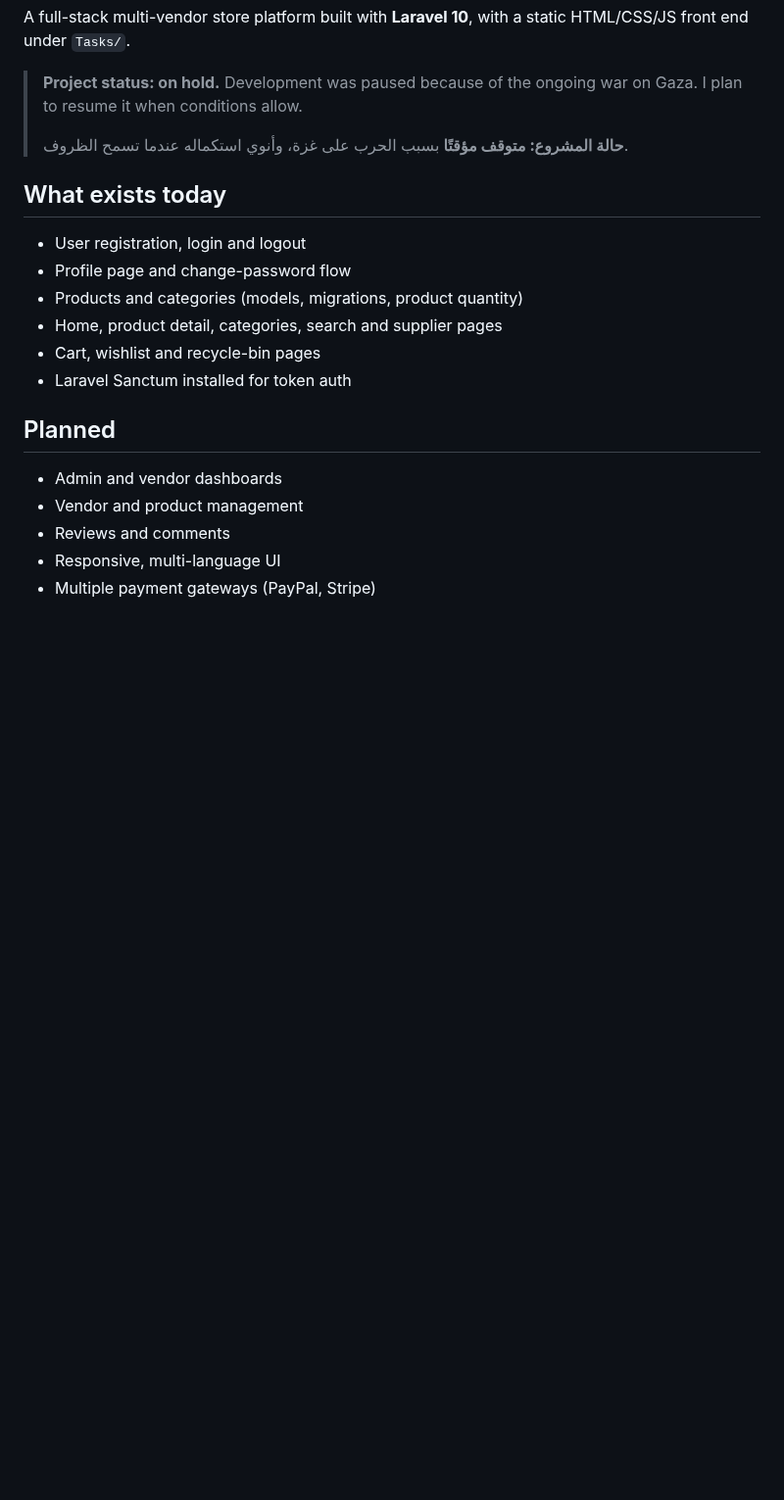
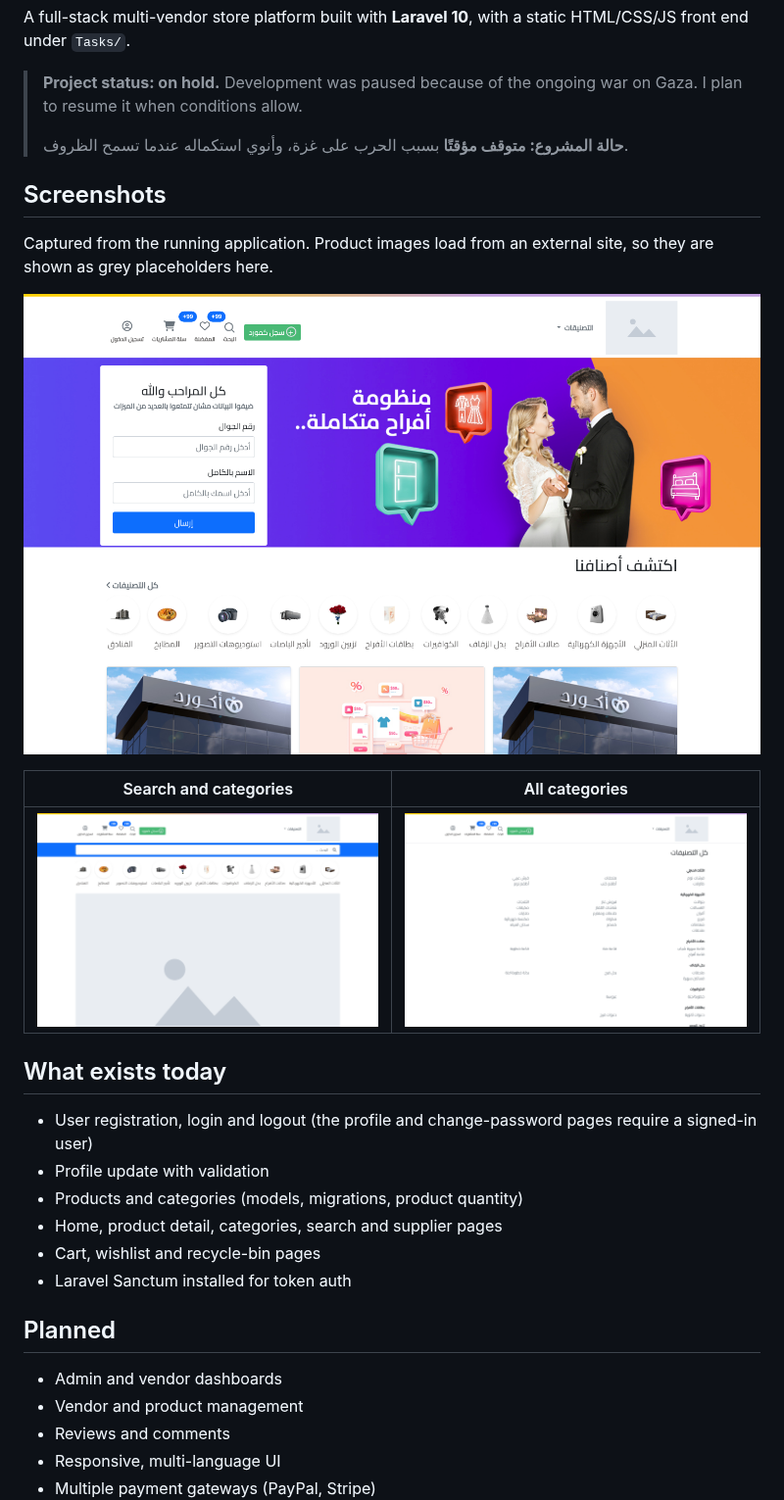
Before and after one commit to MohammedAbd20/sahab-multi-vendor-store, a Markdown page: README.md, the part around one of its changes. Shown at 98% size. Drawn GitHub-style; pictures changed too: screenshots/categories.png (added), screenshots/home.png (added), screenshots/search.png (added); blank space fills up the shorter version.

```diff
--- a/README.md
+++ b/README.md
@@ -10,10 +10,20 @@ A full-stack multi-vendor store platform built with **Laravel 10**, with a stati
 >
 > **حالة المشروع: متوقف مؤقتًا** بسبب الحرب على غزة، وأنوي استكماله عندما تسمح الظروف.
 
+## Screenshots
+
+Captured from the running application. Product images load from an external site, so they are shown as grey placeholders here.
+
+![Home](screenshots/home.png)
+
+| Search and categories | All categories |
+|---|---|
+| ![Search](screenshots/search.png) | ![Categories](screenshots/categories.png) |
+
 ## What exists today
 
-- User registration, login and logout
-- Profile page and change-password flow
+- User registration, login and logout (the profile and change-password pages require a signed-in user)
+- Profile update with validation
 - Products and categories (models, migrations, product quantity)
 - Home, product detail, categories, search and supplier pages
 - Cart, wishlist and recycle-bin pages
```
Also changed, not shown: other parts of README.md (+4 -0 lines), 4 other files.
